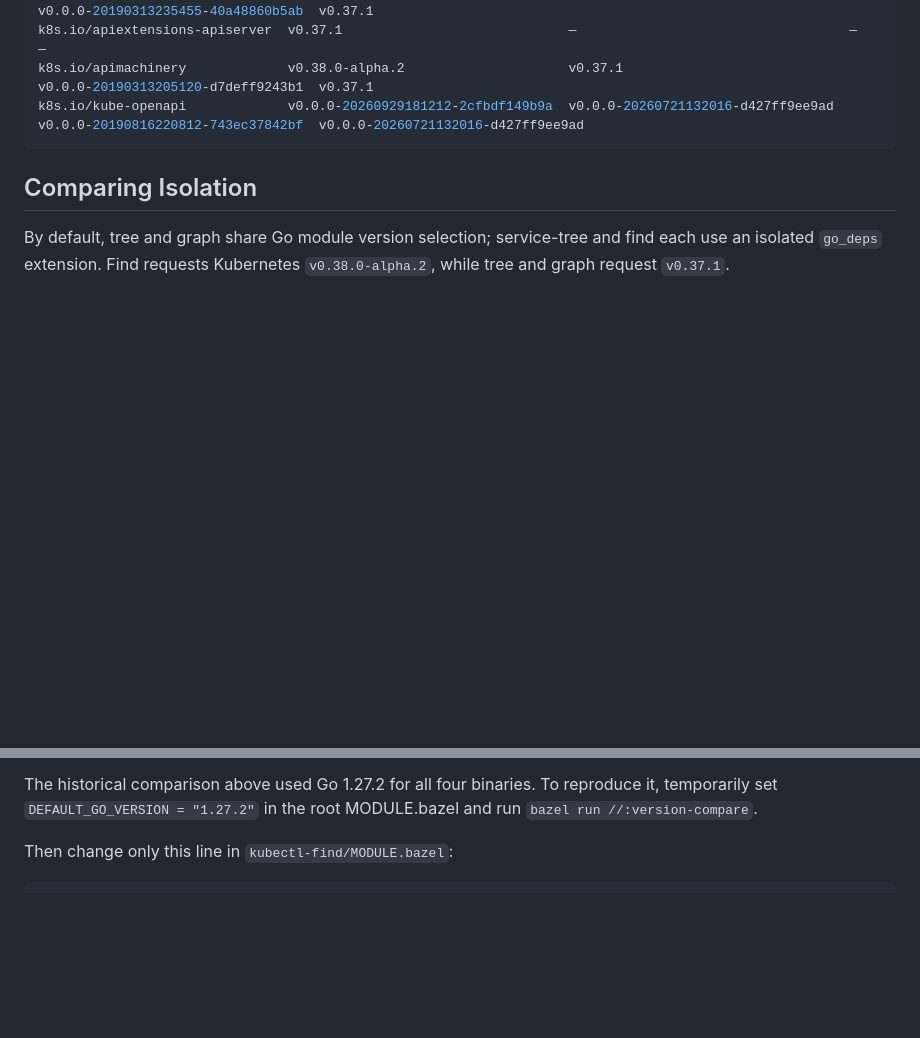
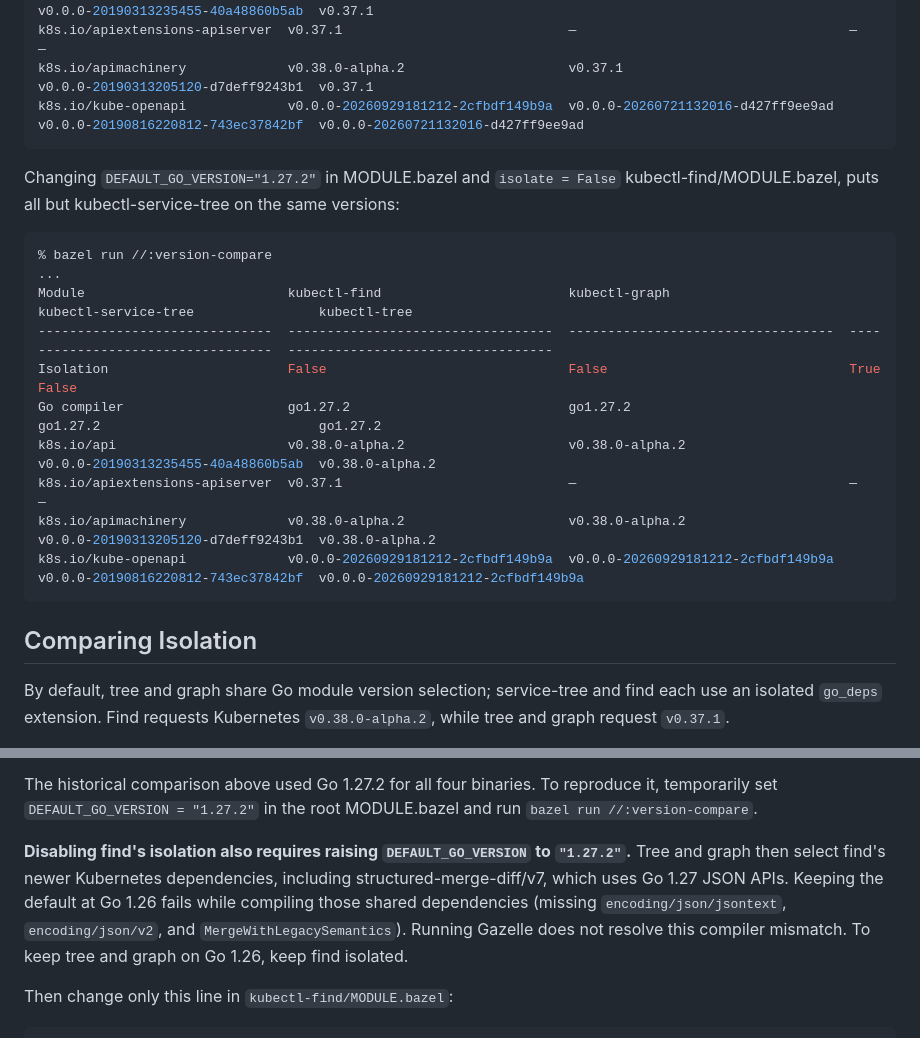
Before and after one commit to dougm/bazel-go-exp, a Markdown page: README.md, 2 parts joined by grey strips. Rendered like a GitHub page; blank space fills up the shorter version.

Commit message:
tldr bumping to 1.27

````diff
--- a/README.md
+++ b/README.md
@@ -28,6 +28,21 @@ k8s.io/api                      v0.38.0-alpha.2                     v0.37.1
 k8s.io/apiextensions-apiserver  v0.37.1                             —                                   —                                   —
 k8s.io/apimachinery             v0.38.0-alpha.2                     v0.37.1                             v0.0.0-20190313205120-d7deff9243b1  v0.37.1
 k8s.io/kube-openapi             v0.0.0-20260929181212-2cfbdf149b9a  v0.0.0-20260721132016-d427ff9ee9ad  v0.0.0-20190816220812-743ec37842bf  v0.0.0-20260721132016-d427ff9ee9ad
+```
+
+Changing `DEFAULT_GO_VERSION="1.27.2"` in MODULE.bazel and `isolate = False` kubectl-find/MODULE.bazel, puts all but kubectl-service-tree on the same versions:
+
+```console
+% bazel run //:version-compare
+...
+Module                          kubectl-find                        kubectl-graph                       kubectl-service-tree                kubectl-tree
+------------------------------  ----------------------------------  ----------------------------------  ----------------------------------  ----------------------------------
+Isolation                       False                               False                               True                                False
+Go compiler                     go1.27.2                            go1.27.2                            go1.27.2                            go1.27.2
+k8s.io/api                      v0.38.0-alpha.2                     v0.38.0-alpha.2                     v0.0.0-20190313235455-40a48860b5ab  v0.38.0-alpha.2
+k8s.io/apiextensions-apiserver  v0.37.1                             —                                   —                                   —
+k8s.io/apimachinery             v0.38.0-alpha.2                     v0.38.0-alpha.2                     v0.0.0-20190313205120-d7deff9243b1  v0.38.0-alpha.2
+k8s.io/kube-openapi             v0.0.0-20260929181212-2cfbdf149b9a  v0.0.0-20260929181212-2cfbdf149b9a  v0.0.0-20190816220812-743ec37842bf  v0.0.0-20260929181212-2cfbdf149b9a
 ```
 
 ## Comparing Isolation
@@ -90,6 +105,14 @@ means the module is absent from that binary. No host Go installation is needed.
 The historical comparison above used Go 1.27.2 for all four binaries.
 To reproduce it, temporarily set `DEFAULT_GO_VERSION = "1.27.2"` in the root
 MODULE.bazel and run `bazel run //:version-compare`.
+
+**Disabling find's isolation also requires raising `DEFAULT_GO_VERSION` to
+`"1.27.2"`.** Tree and graph then select find's newer Kubernetes dependencies,
+including structured-merge-diff/v7, which uses Go 1.27 JSON APIs. Keeping the
+default at Go 1.26 fails while compiling those shared dependencies (missing
+`encoding/json/jsontext`, `encoding/json/v2`, and `MergeWithLegacySemantics`).
+Running Gazelle does not resolve this compiler mismatch. To keep tree and
+graph on Go 1.26, keep find isolated.
 
 Then change only this line in `kubectl-find/MODULE.bazel`:
 
````
